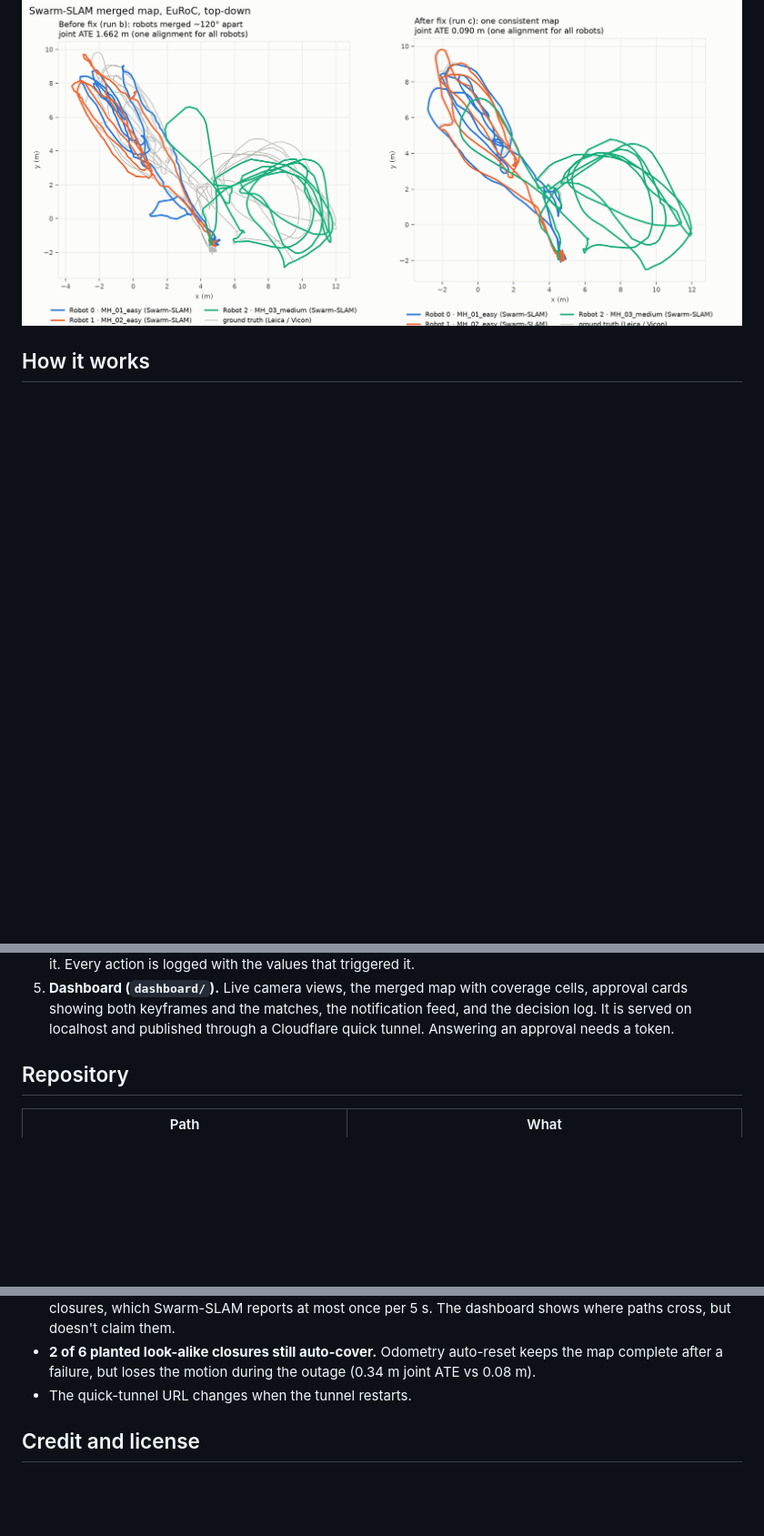
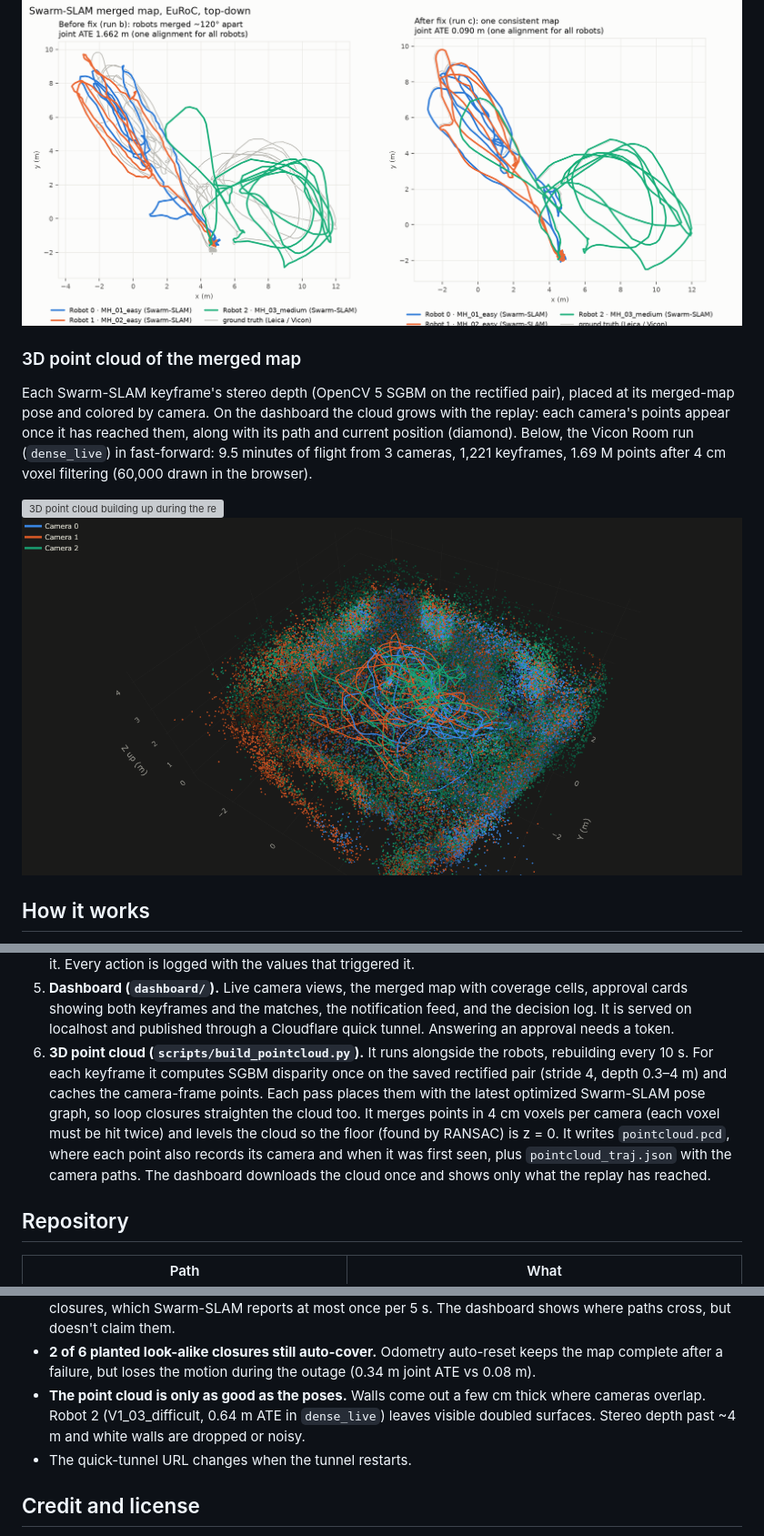
Before and after one commit to Klick07/Swarm-coverage, a Markdown page: README.md, 3 parts joined by grey strips. Shown at 91% size. GitHub-like rendering; pictures changed too: docs/figures/pointcloud_vicon_room1.png (added); blank space fills up the shorter version; grey boxes are pictures that could not be loaded.

```diff
--- a/README.md
+++ b/README.md
@@ -33,6 +33,17 @@ See [Limitations](#limitations).
 ![Merged map, Vicon Room 1](docs/figures/merge_vicon_room1.png)
 ![Merged map before and after the frame fix](docs/figures/merge_before_after.png)
 
+### 3D point cloud of the merged map
+
+Each Swarm-SLAM keyframe's stereo depth (OpenCV 5 SGBM on the rectified pair), placed at its
+merged-map pose and colored by camera. On the dashboard the cloud grows with the replay: each camera's
+points appear once it has reached them, along with its path and current position (diamond).
+Below, the Vicon Room run (`dense_live`) in fast-forward: 9.5 minutes of flight from 3 cameras,
+1,221 keyframes, 1.69 M points after 4 cm voxel filtering (60,000 drawn in the browser).
+
+![3D point cloud building up during the replay](docs/figures/pointcloud_building.gif)
+![Finished 3D point cloud, Vicon Room 1](docs/figures/pointcloud_vicon_room1.png)
+
 ## How it works
 
 1. **Front end (`frontend/`, OpenCV 5.0.0).** It rectifies each stereo pair (`stereoRectify`,
@@ -55,6 +66,14 @@ See [Limitations](#limitations).
    approval cards showing both keyframes and the matches, the notification feed, and the
    decision log. It is served on localhost and published through a Cloudflare quick tunnel.
    Answering an approval needs a token.
+6. **3D point cloud (`scripts/build_pointcloud.py`).** It runs alongside the robots, rebuilding
+   every 10 s. For each keyframe it computes SGBM disparity once on the saved rectified pair
+   (stride 4, depth 0.3–4 m) and caches the camera-frame points. Each pass places them with the
+   latest optimized Swarm-SLAM pose graph, so loop closures straighten the cloud too. It merges points
+   in 4 cm voxels per camera (each voxel must be hit twice) and levels the cloud so the floor (found
+   by RANSAC) is z = 0. It writes `pointcloud.pcd`, where each point also records its camera and when it
+   was first seen, plus `pointcloud_traj.json` with the camera paths. The dashboard downloads the cloud
+   once and shows only what the replay has reached.
 
 ## Repository
 
@@ -138,6 +161,9 @@ Python packages for the cslam nodes are pinned in `scripts/ec2_setup.sh`.
   loop closures, which Swarm-SLAM reports at most once per 5 s. The dashboard shows where paths cross, but doesn't claim them.
 - **2 of 6 planted look-alike closures still auto-cover.** Odometry auto-reset keeps the map
   complete after a failure, but loses the motion during the outage (0.34 m joint ATE vs 0.08 m).
+- **The point cloud is only as good as the poses.** Walls come out a few cm thick where cameras
+  overlap. Robot 2 (V1_03_difficult, 0.64 m ATE in `dense_live`) leaves visible doubled surfaces.
+  Stereo depth past ~4 m and white walls are dropped or noisy.
 - The quick-tunnel URL changes when the tunnel restarts.
 
 ## Credit and license
```
Also changed, not shown: other parts of README.md (+4 -0 lines), 6 other files.
